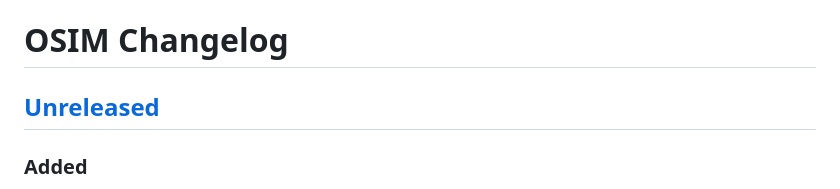
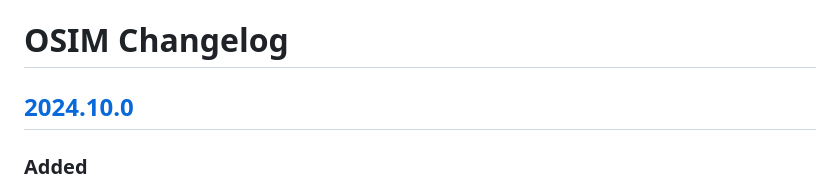
Before and after one commit to RedHatProductSecurity/osim, a Markdown page: CHANGELOG.md, the part around one of its changes. GitHub-like rendering.

```diff
--- a/CHANGELOG.md
+++ b/CHANGELOG.md
@@ -1,6 +1,6 @@
 # OSIM Changelog
 
-## [Unreleased]
+## [2024.10.0]
 ### Added
 * Extend incident types to include 'Minor' and 'Zero Day' (`OSIDB-3442`)
 * Added Flaw History section (`OSIDB-3371`)
```
Also changed, not shown: other parts of CHANGELOG.md (+2 -1 lines).
